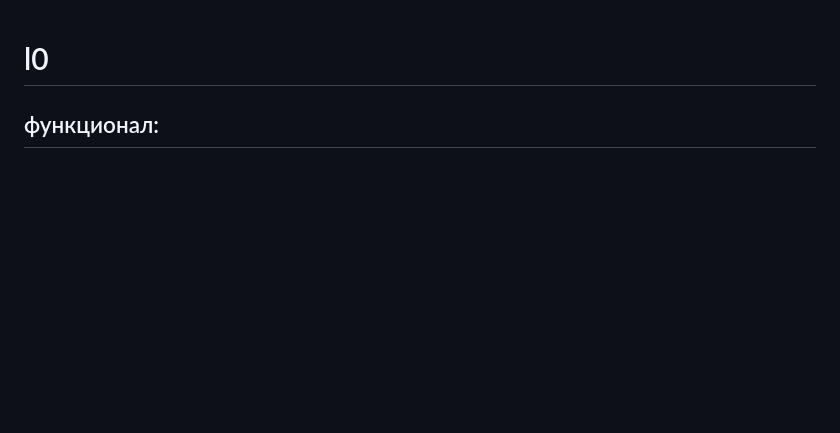
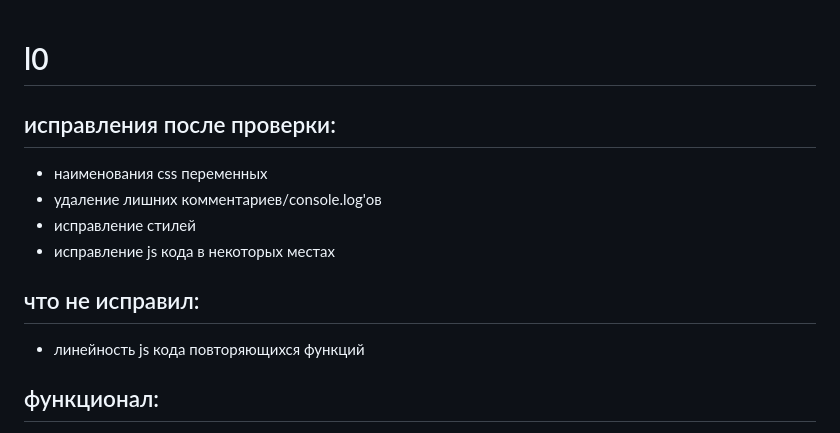
Before and after one commit to Yury-Odinson/l0, a Markdown page: README.md, the part around the change. Rendered like a GitHub page; blank space fills up the shorter version.

```diff
--- a/README.md
+++ b/README.md
@@ -1,4 +1,13 @@
 # l0
+
+## исправления после проверки:
+* наименования css переменных
+* удаление лишних комментариев/console.log'ов
+* исправление стилей
+* исправление js кода в некоторых местах
+
+## что не исправил:
+* линейность js кода повторяющихся функций
 
 ## функционал:
 * header: отображение количества позиций в корзине;
```
